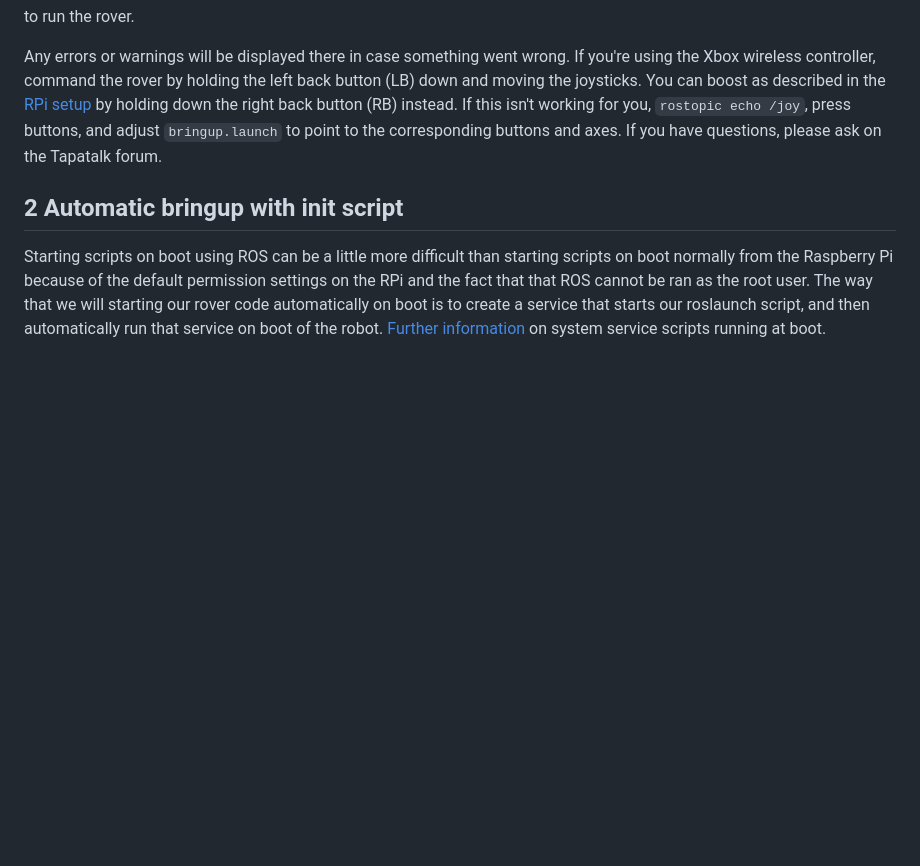
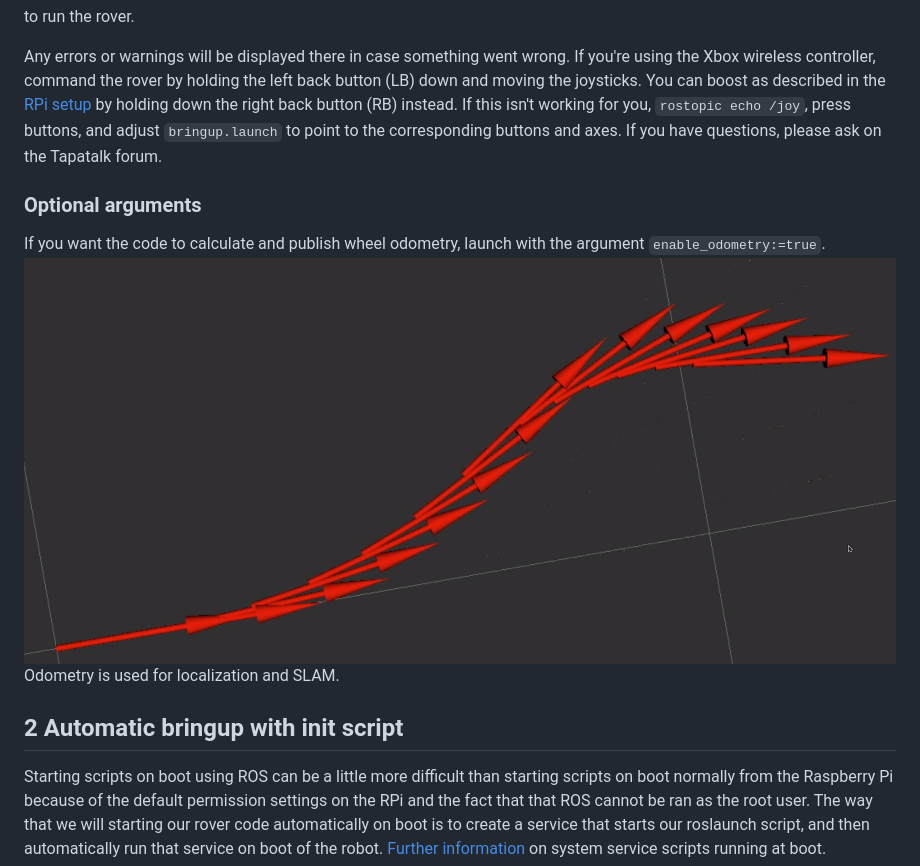
Before and after one commit to nasa-jpl/osr-rover-code, a Markdown page: setup/rover_bringup.md, the part around the change. GitHub-like rendering; pictures changed too: setup/wheel_odom_example.png (added); blank space fills up the shorter version.

Commit message:
Add new setup to bringup, add picture explaining what odometry is

```diff
--- a/setup/rover_bringup.md
+++ b/setup/rover_bringup.md
@@ -15,6 +15,12 @@ Any errors or warnings will be displayed there in case something went wrong. If
 command the rover by holding the left back button (LB) down and moving the joysticks. You can boost as described in
 the [RPi setup](rpi.md) by holding down the right back button (RB) instead. If this isn't working for you,
 `rostopic echo /joy`, press buttons, and adjust `bringup.launch` to point to the corresponding buttons and axes. If you have questions, please ask on the Tapatalk forum.
+
+### Optional arguments
+
+If you want the code to calculate and publish wheel odometry, launch with the argument `enable_odometry:=true`.
+![](wheel_odom_example.png)
+Odometry is used for localization and SLAM.
 
 ## 2 Automatic bringup with init script
 
```
